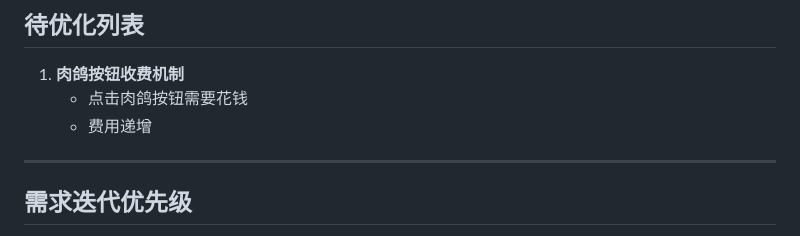
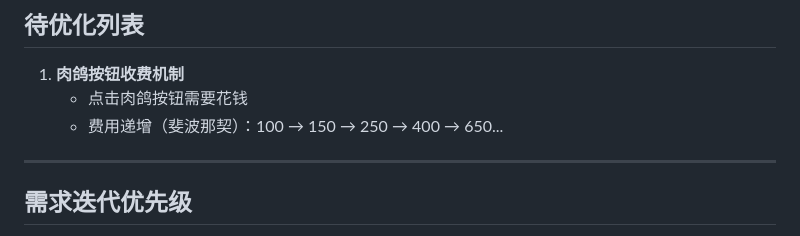
Before and after one commit to AnswerHom/MiniGame003, a Markdown page: MiniGame003.md, the part around the change. GitHub-like rendering.

Commit message:
Planner: 更新肉鸽费用递增方案为斐波那契

```diff
--- a/MiniGame003.md
+++ b/MiniGame003.md
@@ -175,7 +175,7 @@
 
 1. **肉鸽按钮收费机制**
    - 点击肉鸽按钮需要花钱
-   - 费用递增
+   - 费用递增（斐波那契）：100 → 150 → 250 → 400 → 650...
 
 ---
 
```
